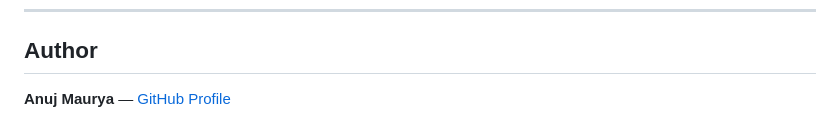
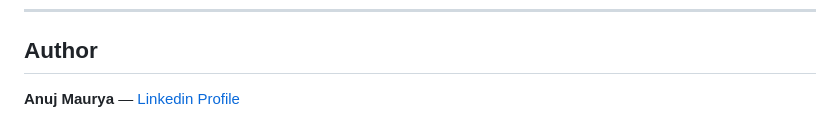
Before and after one commit to anuj-maurya-01/Certificate-Generator, a Markdown page: README.md, the part around the change. Drawn GitHub-style.

```diff
--- a/README.md
+++ b/README.md
@@ -233,4 +233,4 @@ MIT
 
 ## Author
 
-**Anuj Maurya** — [GitHub Profile](https://github.com/anuj-maurya-01)
+**Anuj Maurya** — [Linkedin Profile](https://www.linkedin.com/in/anujmauryaucer/)
```
